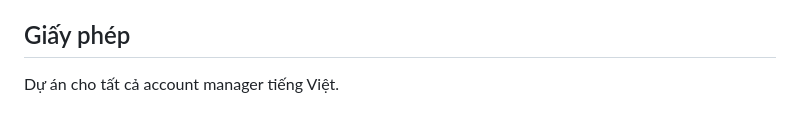
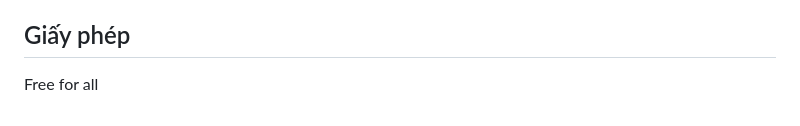
Before and after one commit to huybibi/deadline, a Markdown page: README.md, the part around the change. GitHub-like rendering.

Commit message:
Change project license description to 'Free for all'
Updated project description to clarify licensing.

```diff
--- a/README.md
+++ b/README.md
@@ -89,4 +89,4 @@ Chỉ cần làm một lần cho mỗi lần tải về. App chạy trên cả I
 
 ## Giấy phép
 
-Dự án cho tất cả account manager tiếng Việt.
+Free for all
```
